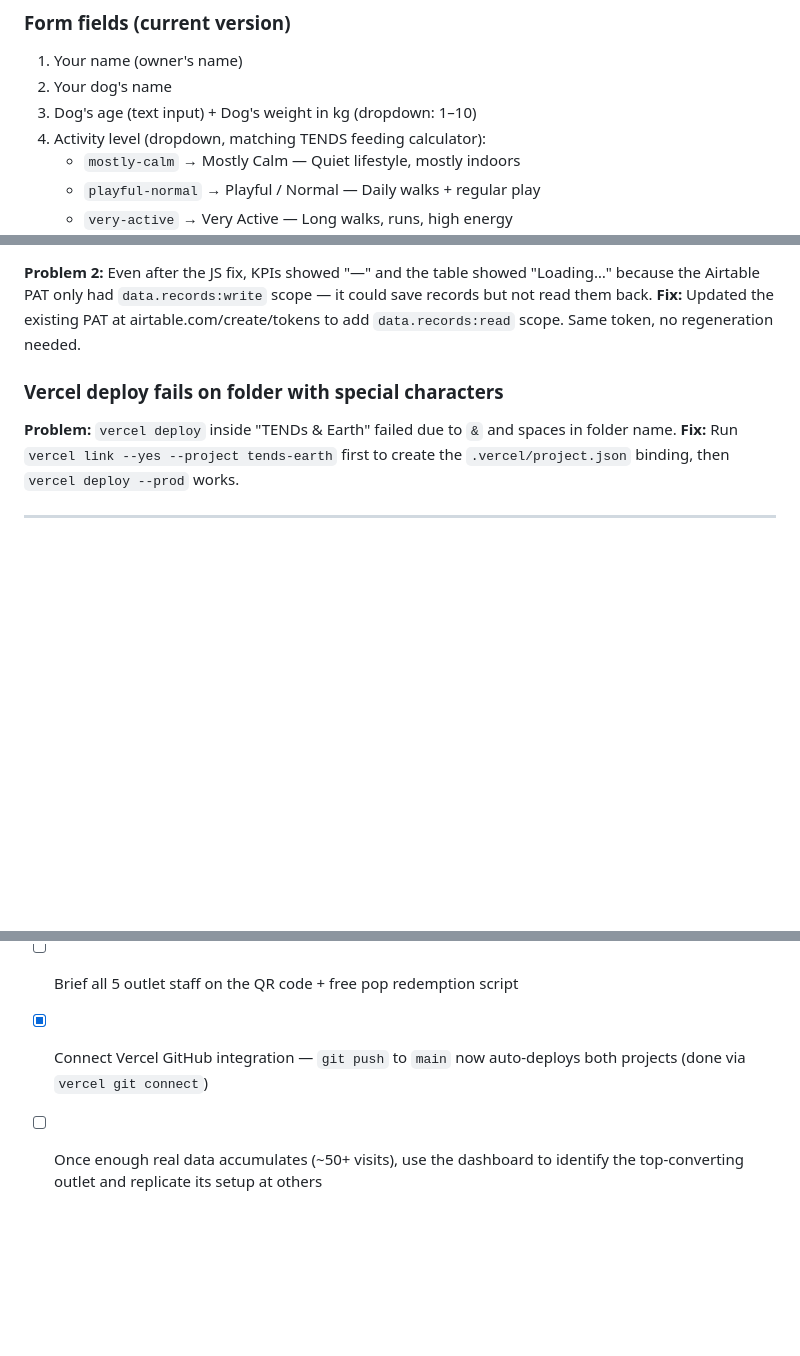
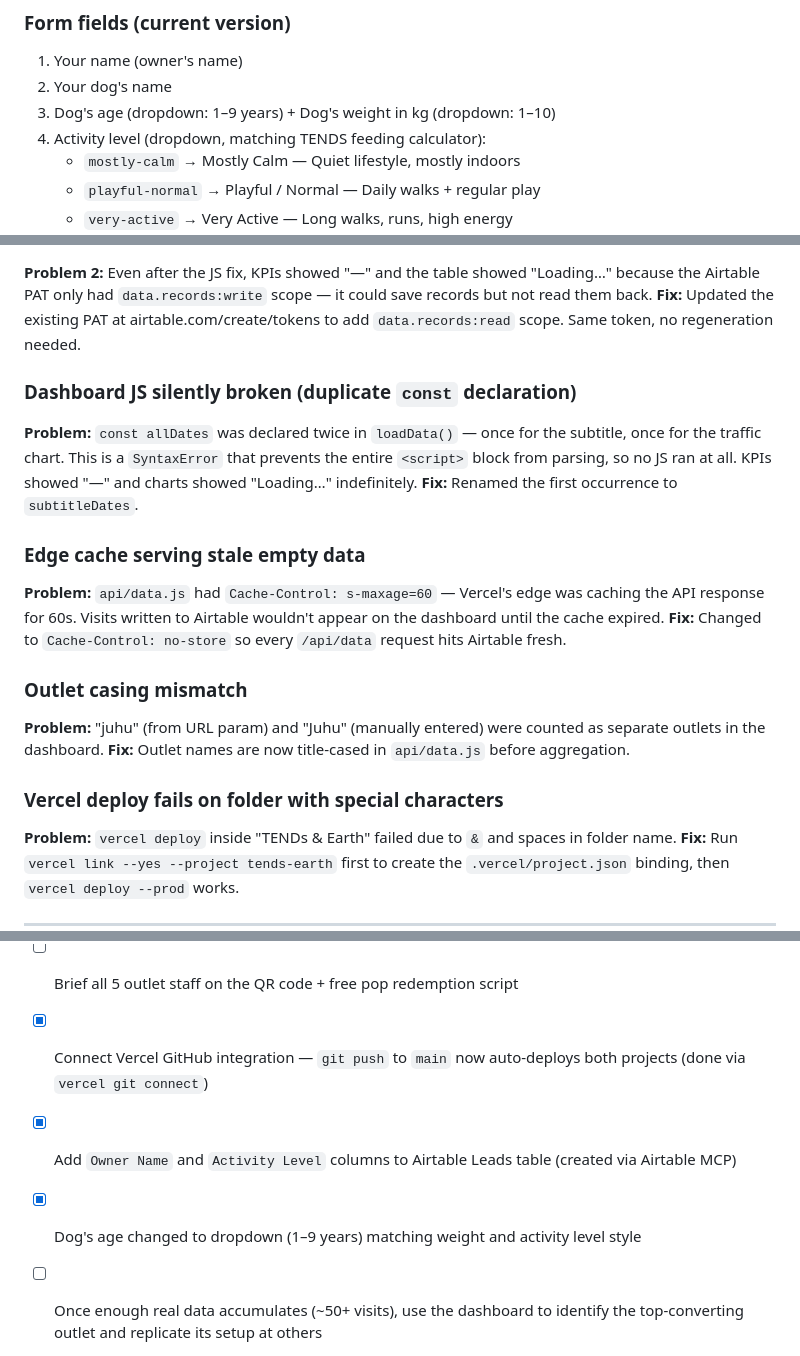
Before and after one commit to abhimahamkali/tends-earth, a Markdown page: PROJECT.md, 3 parts joined by grey strips. Rendered like a GitHub page; blank space fills up the shorter version.

Commit message:
Update PROJECT.md with session fixes and completed tasks

```diff
--- a/PROJECT.md
+++ b/PROJECT.md
@@ -214,7 +214,7 @@ const phone = rawPhone.startsWith('+') ? rawPhone : '+91' + rawPhone.replace(/^0
 ### Form fields (current version)
 1. Your name (owner's name)
 2. Your dog's name
-3. Dog's age (text input) + Dog's weight in kg (dropdown: 1–10)
+3. Dog's age (dropdown: 1–9 years) + Dog's weight in kg (dropdown: 1–10)
 4. Activity level (dropdown, matching TENDS feeding calculator):
    - `mostly-calm` → Mostly Calm — Quiet lifestyle, mostly indoors
    - `playful-normal` → Playful / Normal — Daily walks + regular play
@@ -304,6 +304,18 @@ The `outlet` param pre-selects the chip and is stored as attribution on both the
 **Problem 2:** Even after the JS fix, KPIs showed "—" and the table showed "Loading…" because the Airtable PAT only had `data.records:write` scope — it could save records but not read them back.
 **Fix:** Updated the existing PAT at airtable.com/create/tokens to add `data.records:read` scope. Same token, no regeneration needed.
 
+### Dashboard JS silently broken (duplicate `const` declaration)
+**Problem:** `const allDates` was declared twice in `loadData()` — once for the subtitle, once for the traffic chart. This is a `SyntaxError` that prevents the entire `<script>` block from parsing, so no JS ran at all. KPIs showed "—" and charts showed "Loading…" indefinitely.
+**Fix:** Renamed the first occurrence to `subtitleDates`.
+
+### Edge cache serving stale empty data
+**Problem:** `api/data.js` had `Cache-Control: s-maxage=60` — Vercel's edge was caching the API response for 60s. Visits written to Airtable wouldn't appear on the dashboard until the cache expired.
+**Fix:** Changed to `Cache-Control: no-store` so every `/api/data` request hits Airtable fresh.
+
+### Outlet casing mismatch
+**Problem:** "juhu" (from URL param) and "Juhu" (manually entered) were counted as separate outlets in the dashboard.
+**Fix:** Outlet names are now title-cased in `api/data.js` before aggregation.
+
 ### Vercel deploy fails on folder with special characters
 **Problem:** `vercel deploy` inside "TENDs & Earth" failed due to `&` and spaces in folder name.
 **Fix:** Run `vercel link --yes --project tends-earth` first to create the `.vercel/project.json` binding, then `vercel deploy --prod` works.
@@ -332,4 +344,6 @@ Layout: mobile-first, max-width 480px.
 - [ ] Design Klaviyo welcome flow: Day 0 welcome → Day 3 breed/activity education → Day 7 first purchase offer
 - [ ] Brief all 5 outlet staff on the QR code + free pop redemption script
 - [x] Connect Vercel GitHub integration — `git push` to `main` now auto-deploys both projects (done via `vercel git connect`)
+- [x] Add `Owner Name` and `Activity Level` columns to Airtable Leads table (created via Airtable MCP)
+- [x] Dog's age changed to dropdown (1–9 years) matching weight and activity level style
 - [ ] Once enough real data accumulates (~50+ visits), use the dashboard to identify the top-converting outlet and replicate its setup at others
```
